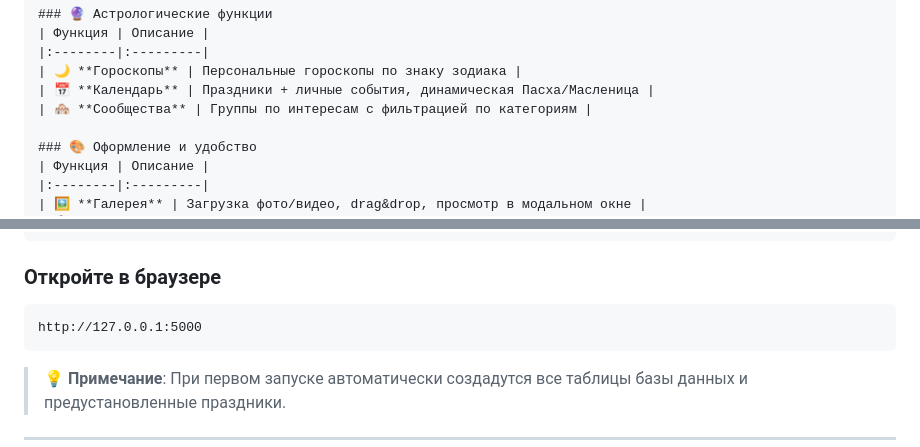
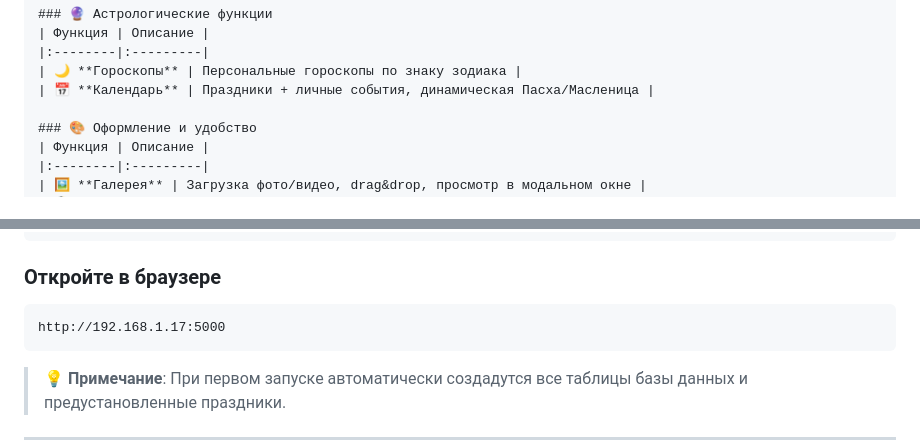
Before and after one commit to K4TR1NE/SOCset-, a Markdown page: README.md, 2 parts joined by grey strips. Rendered like a GitHub page.

````diff
--- a/README.md
+++ b/README.md
@@ -45,7 +45,6 @@
 |:--------|:---------|
 | 🌙 **Гороскопы** | Персональные гороскопы по знаку зодиака |
 | 📅 **Календарь** | Праздники + личные события, динамическая Пасха/Масленица |
-| 🏘️ **Сообщества** | Группы по интересам с фильтрацией по категориям |
 
 ### 🎨 Оформление и удобство
 | Функция | Описание |
@@ -91,7 +90,7 @@ python app.py
 ### Откройте в браузере
 
 ```
-http://127.0.0.1:5000
+http://192.168.1.17:5000
 ```
 
 > 💡 **Примечание**: При первом запуске автоматически создадутся все таблицы базы данных и предустановленные праздники.
````
Also changed, not shown: other parts of README.md (+1 -81 lines).
